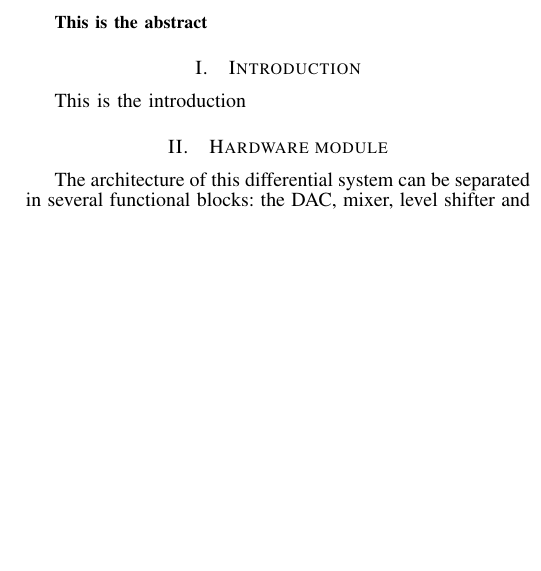
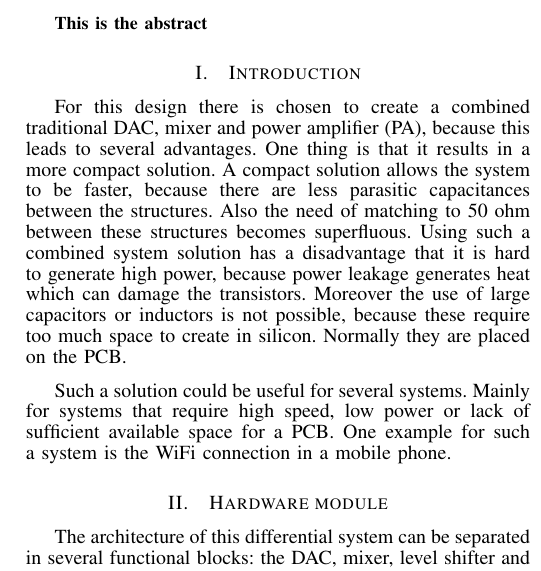
Before and after one commit to MHattink/Power-Mixing-DAC-Report, a LaTeX paper (Report 1st Draft/journal.tex, which reads Report 1st Draft/textfiles/introduction.tex): part of one column of page 1 of 7, cut so that both start at the same text, the shorter picture padded with empty space. Compiled offline with pdfLaTeX.

Commit message:
Update introduction.tex

```diff
--- a/Report 1st Draft/textfiles/introduction.tex
+++ b/Report 1st Draft/textfiles/introduction.tex
@@ -1,2 +1,3 @@
 \section{Introduction} \label{sec:introduction}
-This is the introduction
+For this design there is chosen to create a combined traditional DAC, mixer and power amplifier (PA), because this leads to several advantages. One thing is that it results in a more compact solution. A compact solution allows the system to be faster, because there are less parasitic capacitances between the structures. Also the need of matching to 50 ohm between these structures becomes superfluous. Using such a combined system solution has a disadvantage that it is hard to generate high power, because power leakage generates heat which can damage the transistors. Moreover the use of large capacitors or inductors is not possible, because these require too much space to create in silicon. Normally they are placed on the PCB.
+Such a solution could be useful for several systems. Mainly for systems that require high speed, low power or lack of sufficient available space for a PCB. One example for such a system is the WiFi connection in a mobile phone.
```
